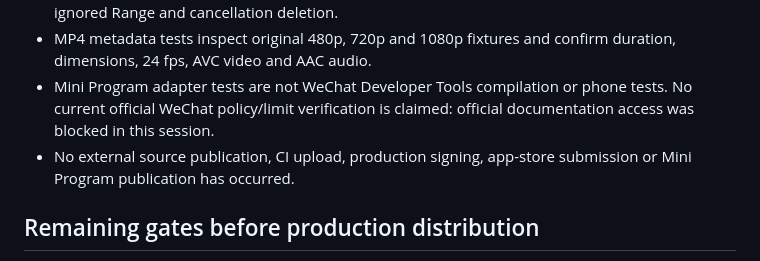
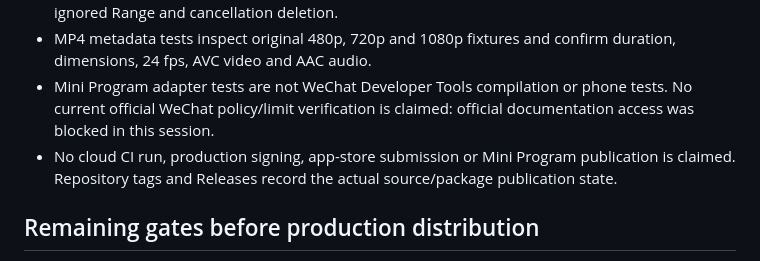
Before and after one commit to xialuyu5-oss/clipnest, a Markdown page: docs/MOBILE_TARGETS.md, the part around the change. Drawn GitHub-style.

```diff
--- a/docs/MOBILE_TARGETS.md
+++ b/docs/MOBILE_TARGETS.md
@@ -42,7 +42,7 @@ iOS cannot use Android's binary/process launcher or foreground service. It needs
 - Node tests exercise shared URL/format logic and the Mini Program downloader with a **real local HTTP server**: pause, persistence/reload, Range offsets, exact final bytes, changed source identity, ignored Range and cancellation deletion.
 - MP4 metadata tests inspect original 480p, 720p and 1080p fixtures and confirm duration, dimensions, 24 fps, AVC video and AAC audio.
 - Mini Program adapter tests are not WeChat Developer Tools compilation or phone tests. No current official WeChat policy/limit verification is claimed: official documentation access was blocked in this session.
-- No external source publication, CI upload, production signing, app-store submission or Mini Program publication has occurred.
+- No cloud CI run, production signing, app-store submission or Mini Program publication is claimed. Repository tags and Releases record the actual source/package publication state.
 
 ## Remaining gates before production distribution
 
```
